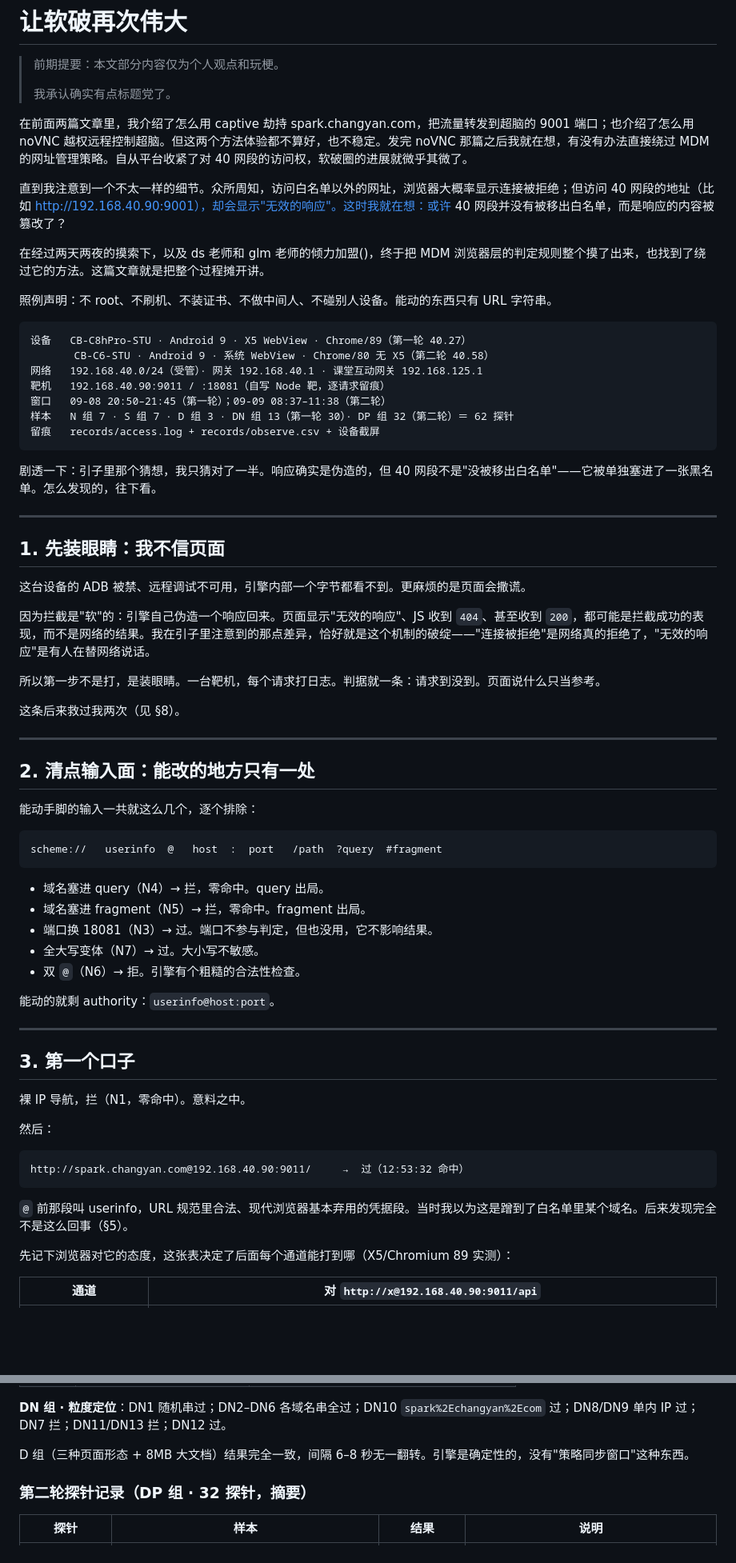
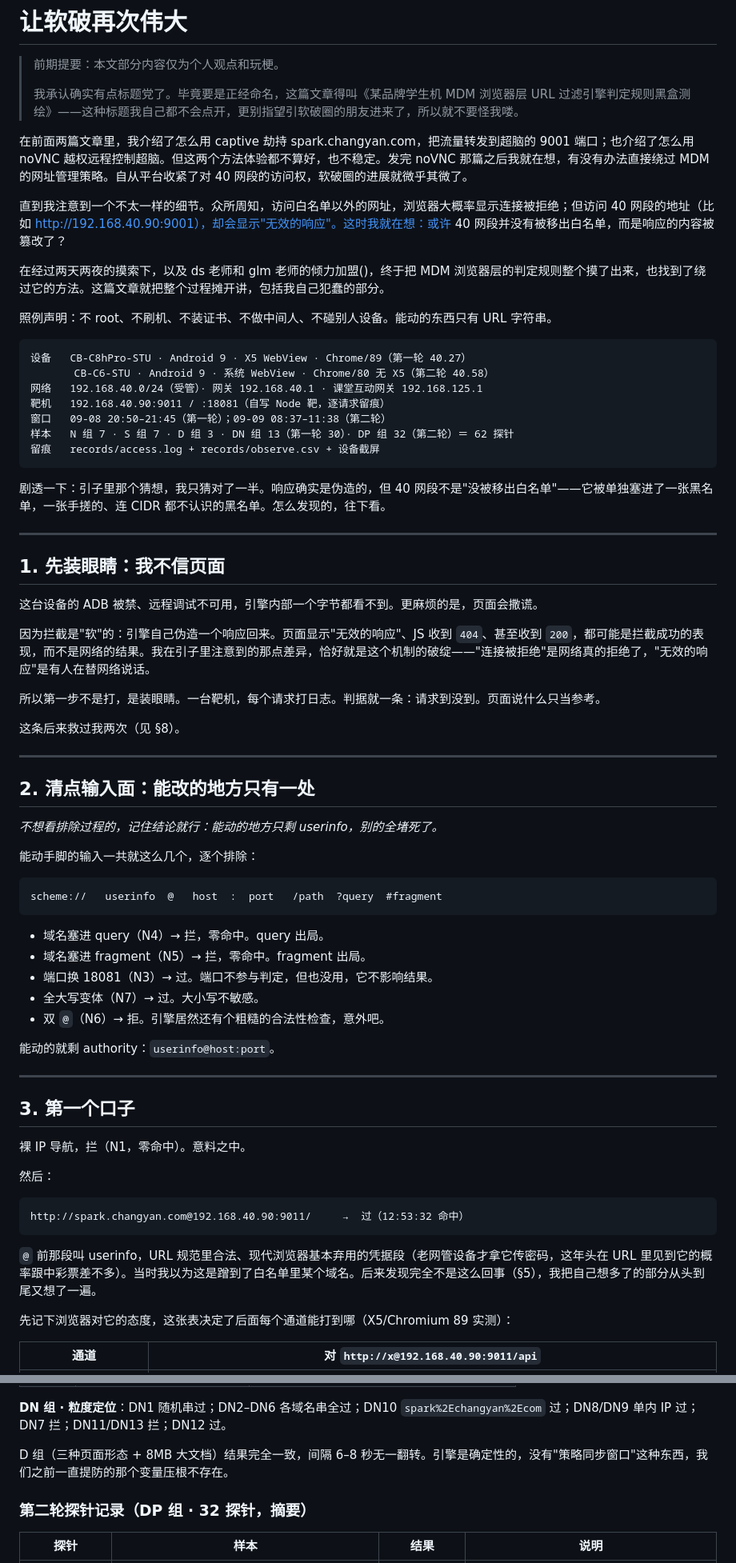
Before and after one commit to ClassIntra/mdm-browser-drill, a Markdown page: docs/文章-让软破再次伟大.md, 2 parts joined by grey strips. Shown at 80% size. GitHub-like rendering; blank space fills up the shorter version.

````diff
--- a/docs/文章-让软破再次伟大.md
+++ b/docs/文章-让软破再次伟大.md
@@ -2,13 +2,13 @@
 
 > 前期提要：本文部分内容仅为个人观点和玩梗。
 >
-> 我承认确实有点标题党了。
+> 我承认确实有点标题党了。毕竟要是正经命名，这篇文章得叫《某品牌学生机 MDM 浏览器层 URL 过滤引擎判定规则黑盒测绘》——这种标题我自己都不会点开，更别指望引软破圈的朋友进来了，所以就不要怪我喽。
 
 在前面两篇文章里，我介绍了怎么用 captive 劫持 spark.changyan.com，把流量转发到超脑的 9001 端口；也介绍了怎么用 noVNC 越权远程控制超脑。但这两个方法体验都不算好，也不稳定。发完 noVNC 那篇之后我就在想，有没有办法直接绕过 MDM 的网址管理策略。自从平台收紧了对 40 网段的访问权，软破圈的进展就微乎其微了。
 
 直到我注意到一个不太一样的细节。众所周知，访问白名单以外的网址，浏览器大概率显示连接被拒绝；但访问 40 网段的地址（比如 http://192.168.40.90:9001），却会显示"无效的响应"。这时我就在想：或许 40 网段并没有被移出白名单，而是响应的内容被篡改了？
 
-在经过两天两夜的摸索下，以及 ds 老师和 glm 老师的倾力加盟()，终于把 MDM 浏览器层的判定规则整个摸了出来，也找到了绕过它的方法。这篇文章就是把整个过程摊开讲。
+在经过两天两夜的摸索下，以及 ds 老师和 glm 老师的倾力加盟()，终于把 MDM 浏览器层的判定规则整个摸了出来，也找到了绕过它的方法。这篇文章就把整个过程摊开讲，包括我自己犯蠢的部分。
 
 照例声明：不 root、不刷机、不装证书、不做中间人、不碰别人设备。能动的东西只有 URL 字符串。
 
@@ -22,13 +22,13 @@
 留痕   records/access.log + records/observe.csv + 设备截屏
 ```
 
-剧透一下：引子里那个猜想，我只猜对了一半。响应确实是伪造的，但 40 网段不是"没被移出白名单"——它被单独塞进了一张黑名单。怎么发现的，往下看。
+剧透一下：引子里那个猜想，我只猜对了一半。响应确实是伪造的，但 40 网段不是"没被移出白名单"——它被单独塞进了一张黑名单，一张手搓的、连 CIDR 都不认识的黑名单。怎么发现的，往下看。
 
 ---
 
 ## 1. 先装眼睛：我不信页面
 
-这台设备的 ADB 被禁、远程调试不可用，引擎内部一个字节都看不到。更麻烦的是页面会撒谎。
+这台设备的 ADB 被禁、远程调试不可用，引擎内部一个字节都看不到。更麻烦的是，页面会撒谎。
 
 因为拦截是"软"的：引擎自己伪造一个响应回来。页面显示"无效的响应"、JS 收到 `404`、甚至收到 `200`，都可能是拦截成功的表现，而不是网络的结果。我在引子里注意到的那点差异，恰好就是这个机制的破绽——"连接被拒绝"是网络真的拒绝了，"无效的响应"是有人在替网络说话。
 
@@ -40,6 +40,8 @@
 
 ## 2. 清点输入面：能改的地方只有一处
 
+*不想看排除过程的，记住结论就行：能动的地方只剩 userinfo，别的全堵死了。*
+
 能动手脚的输入一共就这么几个，逐个排除：
 
 ```
@@ -50,7 +52,7 @@ scheme://   userinfo  @   host  :  port   /path  ?query  #fragment
 - 域名塞进 fragment（N5）→ 拦，零命中。fragment 出局。
 - 端口换 18081（N3）→ 过。端口不参与判定，但也没用，它不影响结果。
 - 全大写变体（N7）→ 过。大小写不敏感。
-- 双 `@`（N6）→ 拒。引擎有个粗糙的合法性检查。
+- 双 `@`（N6）→ 拒。引擎居然还有个粗糙的合法性检查，意外吧。
 
 能动的就剩 authority：`userinfo@host:port`。
 
@@ -66,7 +68,7 @@ scheme://   userinfo  @   host  :  port   /path  ?query  #fragment
 http://spark.changyan.com@192.168.40.90:9011/     →  过（12:53:32 命中）
 ```
 
-`@` 前那段叫 userinfo，URL 规范里合法、现代浏览器基本弃用的凭据段。当时我以为这是蹭到了白名单里某个域名。后来发现完全不是这么回事（§5）。
+`@` 前那段叫 userinfo，URL 规范里合法、现代浏览器基本弃用的凭据段（老网管设备才拿它传密码，这年头在 URL 里见到它的概率跟中彩票差不多）。当时我以为这是蹭到了白名单里某个域名。后来发现完全不是这么回事（§5），我把自己想多了的部分从头到尾又想了一遍。
 
 先记下浏览器对它的态度，这张表决定了后面每个通道能打到哪（X5/Chromium 89 实测）：
 
@@ -210,7 +218,7 @@ def decide(authority: str) -> bool:
 
 **DN 组 · 粒度定位**：DN1 随机串过；DN2–DN6 各域名串全过；DN10 `spark%2Echangyan%2Ecom` 过；DN8/DN9 单内 IP 过；DN7 拦；DN11/DN13 拦；DN12 过。
 
-D 组（三种页面形态 + 8MB 大文档）结果完全一致，间隔 6–8 秒无一翻转。引擎是确定性的，没有"策略同步窗口"这种东西。
+D 组（三种页面形态 + 8MB 大文档）结果完全一致，间隔 6–8 秒无一翻转。引擎是确定性的，没有"策略同步窗口"这种东西，我们之前一直提防的那个变量压根不存在。
 
 ### 第二轮探针记录（DP 组 · 32 探针，摘要）
 
````
Also changed, not shown: other parts of docs/文章-让软破再次伟大.md (+15 -7 lines).
